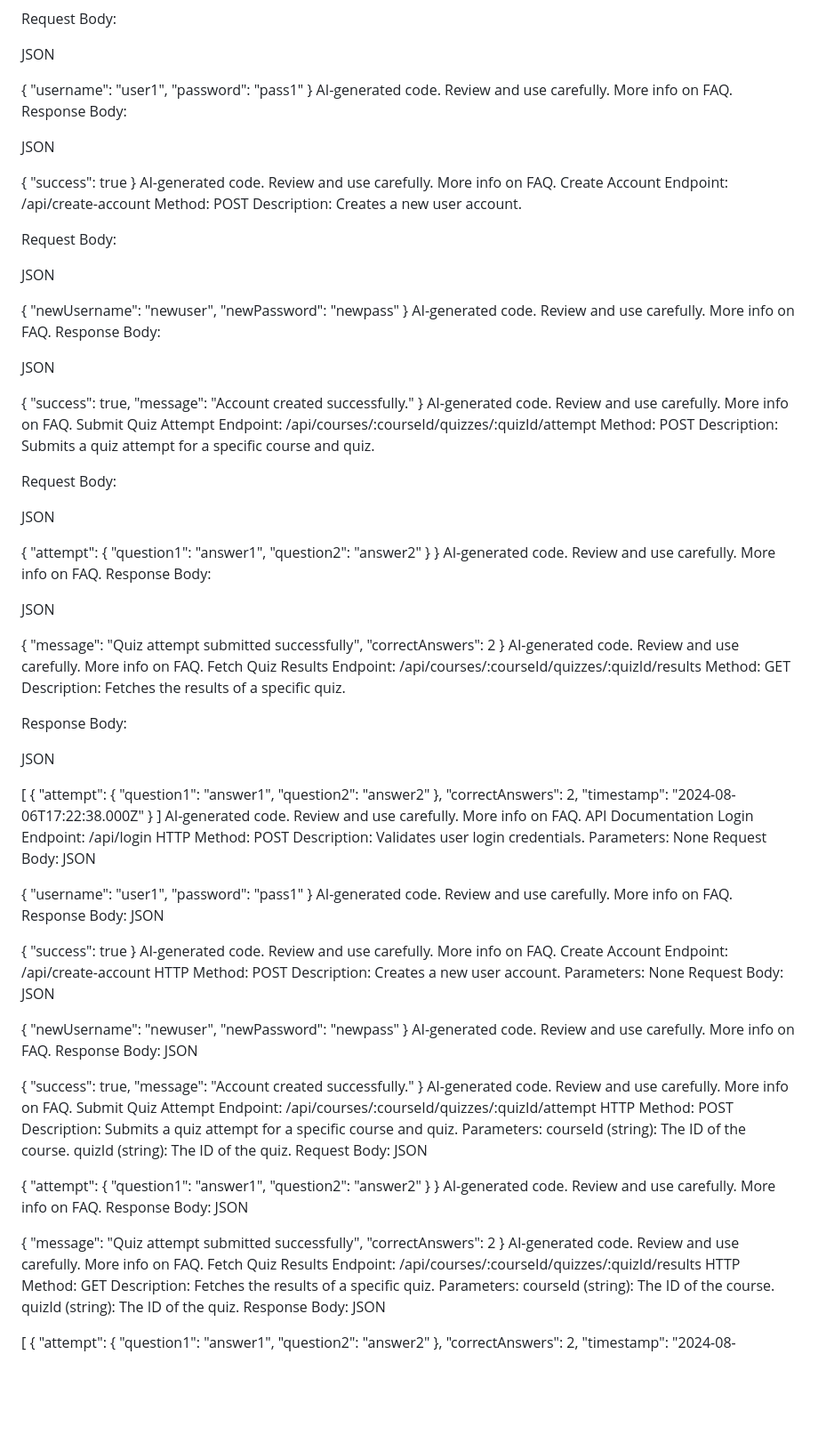
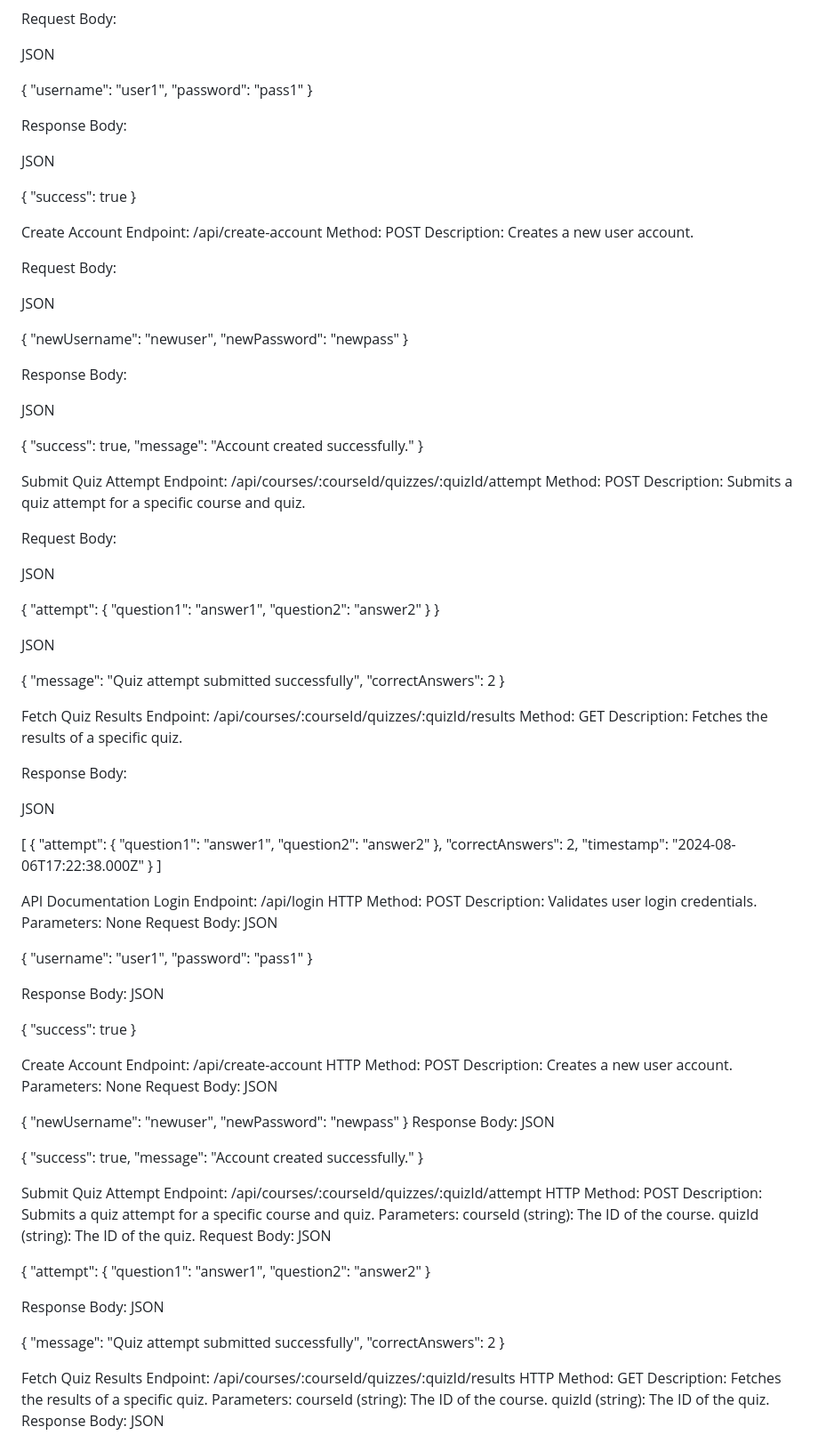
Before and after one commit to Trademark2004/CompSci326, a Markdown page: README.md, the part around the change. Shown at 89% size. Rendered like a GitHub page; blank space fills up the shorter version.

Commit message:
properly updated README

```diff
--- a/README.md
+++ b/README.md
@@ -55,7 +55,7 @@ JSON
   "username": "user1",
   "password": "pass1"
 }
-AI-generated code. Review and use carefully. More info on FAQ.
+
 Response Body:
 
 JSON
@@ -63,7 +63,7 @@ JSON
 {
   "success": true
 }
-AI-generated code. Review and use carefully. More info on FAQ.
+
 Create Account
 Endpoint: /api/create-account
 Method: POST
@@ -77,7 +77,7 @@ JSON
   "newUsername": "newuser",
   "newPassword": "newpass"
 }
-AI-generated code. Review and use carefully. More info on FAQ.
+
 Response Body:
 
 JSON
@@ -86,7 +86,7 @@ JSON
   "success": true,
   "message": "Account created successfully."
 }
-AI-generated code. Review and use carefully. More info on FAQ.
+
 Submit Quiz Attempt
 Endpoint: /api/courses/:courseId/quizzes/:quizId/attempt
 Method: POST
@@ -102,8 +102,6 @@ JSON
     "question2": "answer2"
   }
 }
-AI-generated code. Review and use carefully. More info on FAQ.
-Response Body:
 
 JSON
 
@@ -111,7 +109,7 @@ JSON
   "message": "Quiz attempt submitted successfully",
   "correctAnswers": 2
 }
-AI-generated code. Review and use carefully. More info on FAQ.
+
 Fetch Quiz Results
 Endpoint: /api/courses/:courseId/quizzes/:quizId/results
 Method: GET
@@ -131,7 +129,7 @@ JSON
     "timestamp": "2024-08-06T17:22:38.000Z"
   }
 ]
-AI-generated code. Review and use carefully. More info on FAQ.
+
 API Documentation
 Login
 Endpoint: /api/login
@@ -145,14 +143,14 @@ JSON
   "username": "user1",
   "password": "pass1"
 }
-AI-generated code. Review and use carefully. More info on FAQ.
+
 Response Body:
 JSON
 
 {
   "success": true
 }
-AI-generated code. Review and use carefully. More info on FAQ.
+
 Create Account
 Endpoint: /api/create-account
 HTTP Method: POST
@@ -165,7 +163,6 @@ JSON
   "newUsername": "newuser",
   "newPassword": "newpass"
 }
-AI-generated code. Review and use carefully. More info on FAQ.
 Response Body:
 JSON
 
@@ -173,7 +170,7 @@ JSON
   "success": true,
   "message": "Account created successfully."
 }
-AI-generated code. Review and use carefully. More info on FAQ.
+
 Submit Quiz Attempt
 Endpoint: /api/courses/:courseId/quizzes/:quizId/attempt
 HTTP Method: POST
@@ -189,8 +186,7 @@ JSON
     "question1": "answer1",
     "question2": "answer2"
   }
-}
-AI-generated code. Review and use carefully. More info on FAQ.
+
 Response Body:
 JSON
 
@@ -198,7 +194,7 @@ JSON
   "message": "Quiz attempt submitted successfully",
   "correctAnswers": 2
 }
-AI-generated code. Review and use carefully. More info on FAQ.
+
 Fetch Quiz Results
 Endpoint: /api/courses/:courseId/quizzes/:quizId/results
 HTTP Method: GET
```
